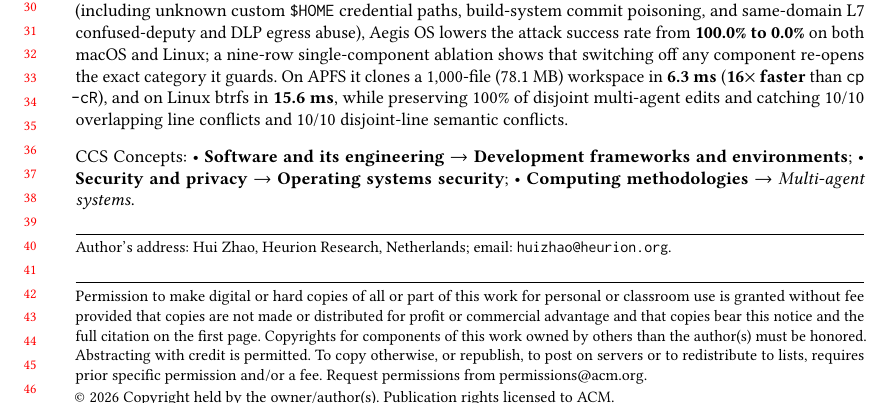
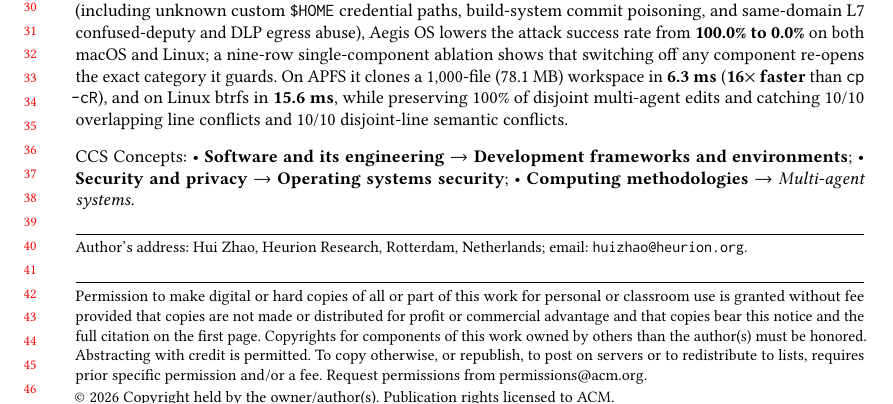
Before and after one commit to heurion-org/aegis-os, a LaTeX paper (paper/tosem/main_tosem.tex): part of page 1 of 24, cut so that both start at the same text. Compiled offline with pdfLaTeX.

Commit message:
docs(tosem): add Rotterdam city to author affiliation and cover letter

```diff
--- a/paper/tosem/main_tosem.tex
+++ b/paper/tosem/main_tosem.tex
@@ -43,10 +43,11 @@
 \email{huizhao@heurion.org}
 \affiliation{%
   \institution{Heurion Research}
+  \city{Rotterdam}
   \country{Netherlands}
 }
 
-\authorsaddresses{Author's address: Hui Zhao, Heurion Research, Netherlands; email: \texttt{huizhao@heurion.org}.}
+\authorsaddresses{Author's address: Hui Zhao, Heurion Research, Rotterdam, Netherlands; email: \texttt{huizhao@heurion.org}.}
 
 \begin{abstract}
 Autonomous coding agents such as Google Antigravity (\texttt{agy}), Anthropic Claude Code (\texttt{claude}), and OpenAI Codex CLI (\texttt{codex}) execute multi-step software engineering workflows on developer workstations and cloud hosts. Existing agent execution environments face a \emph{Security--Autonomy Dilemma}: operators must choose between per-action confirmation prompts, which interrupt workflows on 45\%--57\% of tool calls in our benchmark trajectories and induce severe authorization fatigue, or unconfined execution (\texttt{--yolo} / \texttt{--dangerously-skip-permissions}), which exposes host files, SSH/cloud credentials, and API tokens to prompt injection and hallucination risks. Furthermore, concurrent agents editing a shared working tree clobber one another's changes, while passing large artifacts inline through LLM context windows incurs high token overhead.
```
Also changed, not shown: paper/tosem/COVER_LETTER_TOSEM.txt (+1 -1 lines), paper/tosem/main_tosem.pdf, 1 other file.
